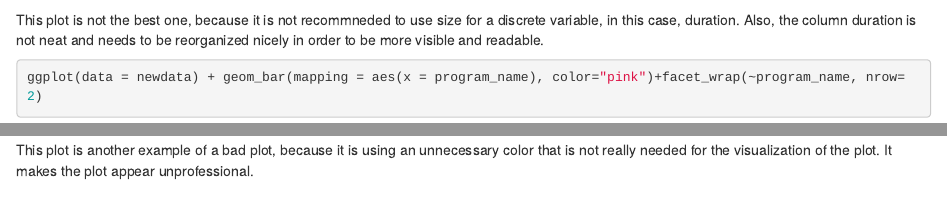
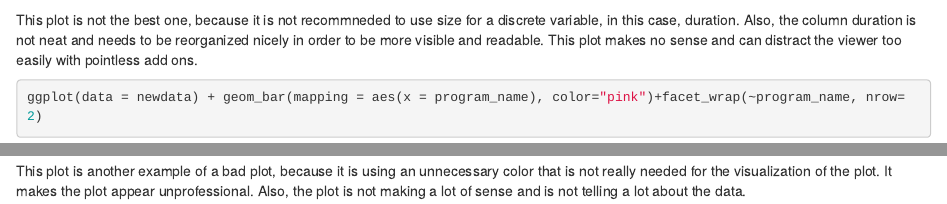
Before and after one commit to fsamadi1/ISQA-8600, an R Markdown document (WorstPlots/WorstPlots.Rmd): the page in a window 1100 px wide, from 410 px down, and a second part further down, joined at a grey line. Rendered offline with R 4.5, knitr and Pandoc, with nearby package versions; some code elsewhere in the file could not run offline.

Commit message:
Update WorstPlots.Rmd

````diff
--- a/WorstPlots/WorstPlots.Rmd
+++ b/WorstPlots/WorstPlots.Rmd
@@ -17,11 +17,10 @@ library (ggplot2)
 ggplot(data=newdata)+geom_point(mapping=aes(x=age, y=duration, color=age, size=duration))
 ```
 
-This plot is not the best one, because it is not recommneded to use size for a discrete variable, in this case, duration. Also, the column duration is not neat and needs to be reorganized nicely in order to be more visible and readable.
+This plot is not the best one, because it is not recommneded to use size for a discrete variable, in this case, duration. Also, the column duration is not neat and needs to be reorganized nicely in order to be more visible and readable. This plot makes no sense and can distract the viewer too easily with pointless add ons.
 
 ``` {r}
 ggplot(data = newdata) + geom_bar(mapping = aes(x = program_name), color="pink")+facet_wrap(~program_name, nrow=2)
 ```
 
-This plot is another example of a bad plot, because it is using an unnecessary color that is not really needed for the visualization of the plot.
-It makes the plot appear unprofessional.
+This plot is another example of a bad plot, because it is using an unnecessary color that is not really needed for the visualization of the plot. It makes the plot appear unprofessional. Also, the plot is not making a lot of sense and is not telling a lot about the data.
````
